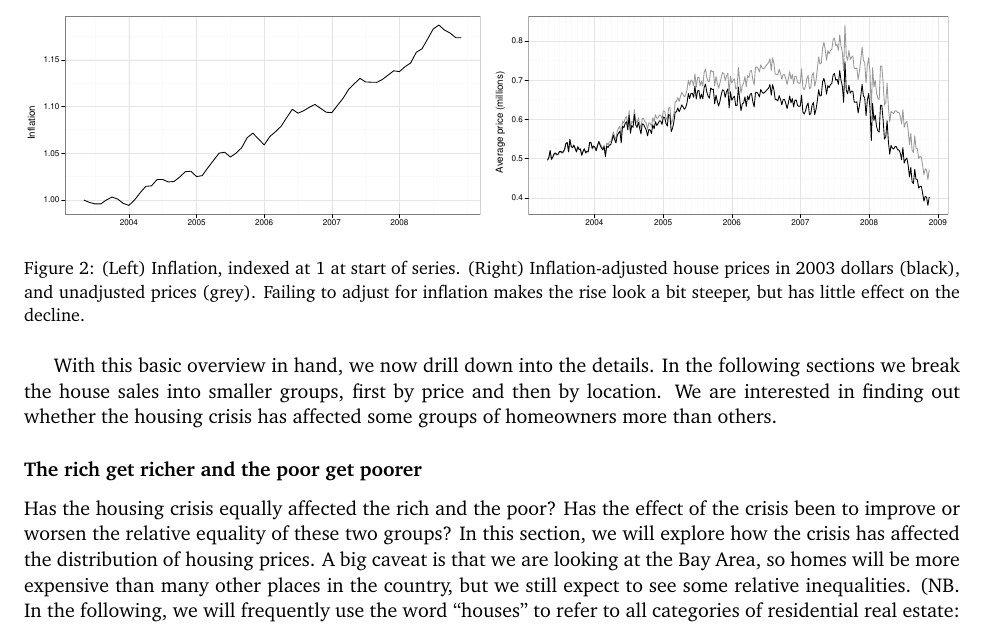
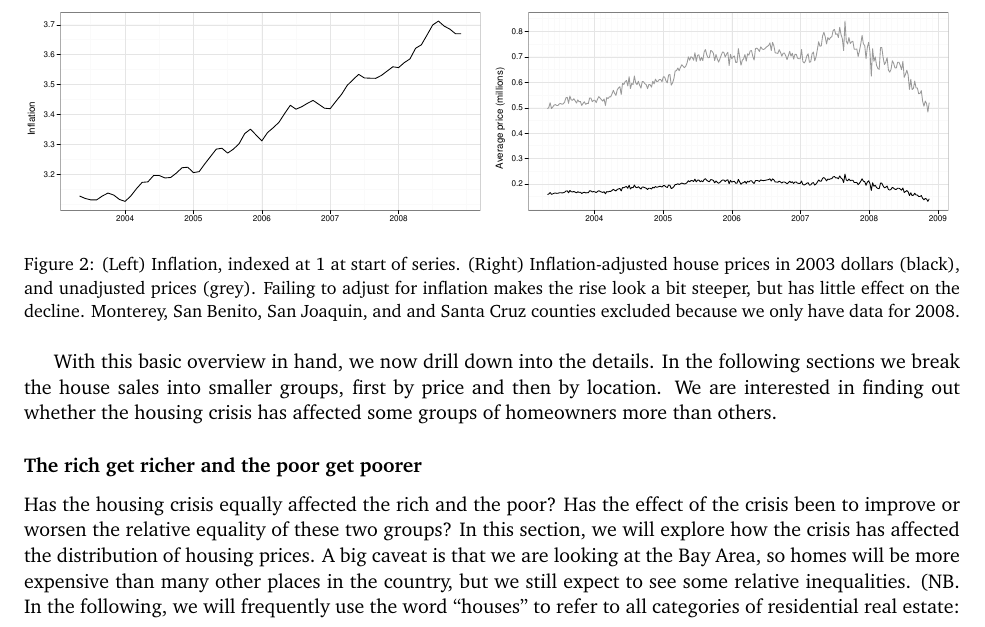
Before and after one commit to hadley/beautiful-data, a LaTeX document (beautiful-data.tex): part of page 4 of 13, cut at the place of the change. Compiled offline with pdfLaTeX.

Commit message:
Remove counties that were only measured in 2008

```diff
--- a/beautiful-data.tex
+++ b/beautiful-data.tex
@@ -150,7 +150,8 @@ Finally, though, we decided not to adjust the sale prices for inflation. Housing
   \centering
     \includegraphics[width=0.5 \linewidth]{daily-cpi}%
     \includegraphics[width=0.5 \linewidth]{daily-price-adj}
-  \caption{(Left) Inflation, indexed at 1 at start of series.  (Right) Inflation-adjusted house prices in 2003 dollars (black), and unadjusted prices (grey).  Failing to adjust for inflation makes the rise look a bit steeper, but has little effect on the decline.}
+  \caption{(Left) Inflation, indexed at 1 at start of series.  (Right) Inflation-adjusted house prices in 2003 dollars (black), and unadjusted prices (grey).  Failing to adjust for inflation makes the rise look a bit steeper, but has little effect on the decline. Monterey, San Benito, San Joaquin, and
+and Santa Cruz counties excluded because we only have data for 2008.}
   \label{fig:inflation}
 \end{figure}
 
```
Also changed, not shown: graphics/daily-cpi.pdf, graphics/daily-price-adj.pdf, graphics/daily-price.pdf, graphics/daily-sales.pdf.
